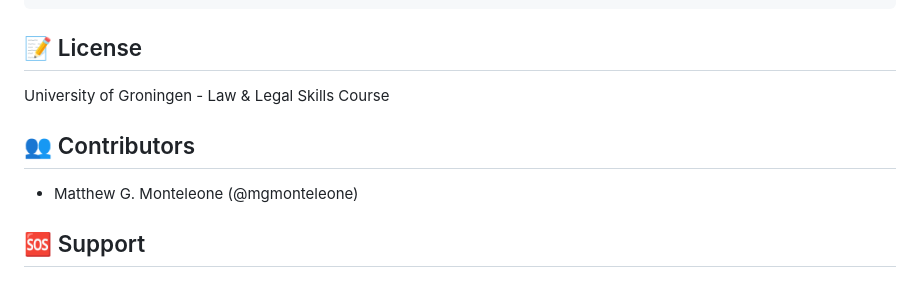
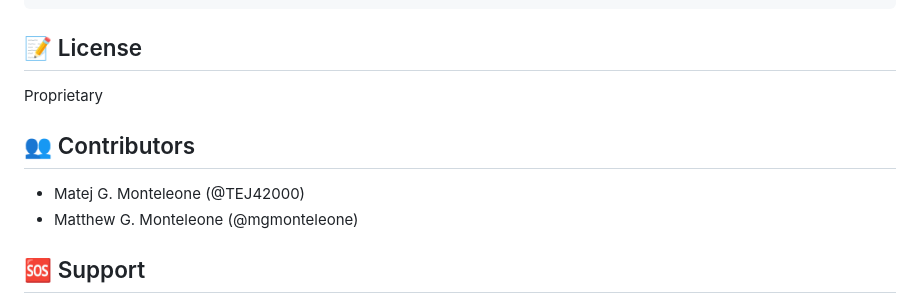
Before and after one commit to TEJ42000/ALLMS, a Markdown page: README.md, the part around the change. Drawn GitHub-style.

Commit message:
Update license information and contributors list

```diff
--- a/README.md
+++ b/README.md
@@ -230,10 +230,10 @@ pytest
 
 ## 📝 License
 
-University of Groningen - Law & Legal Skills Course
+Proprietary
 
 ## 👥 Contributors
-
+- Matej G. Monteleone (@TEJ42000)
 - Matthew G. Monteleone (@mgmonteleone)
 
 ## 🆘 Support
```
